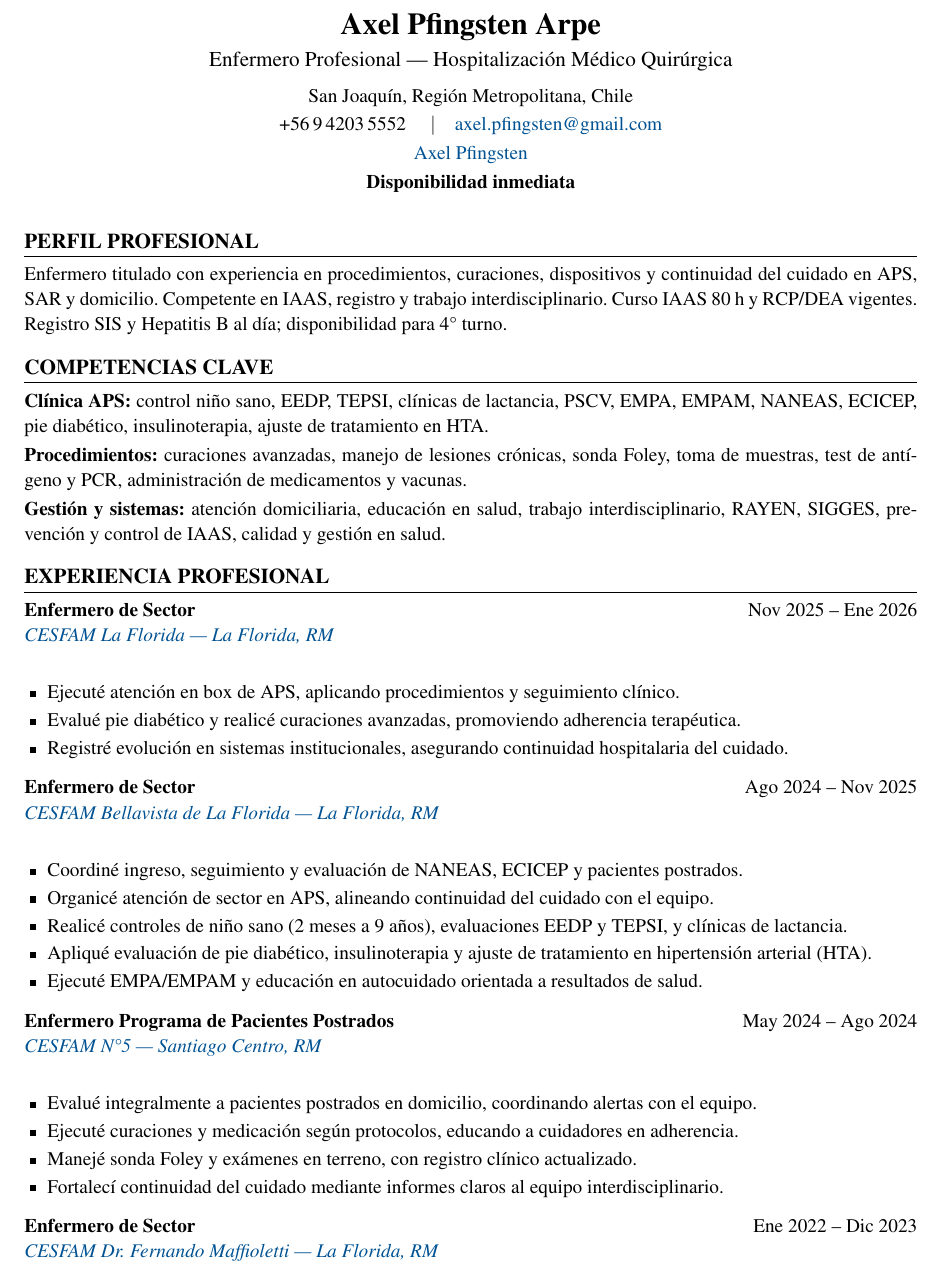
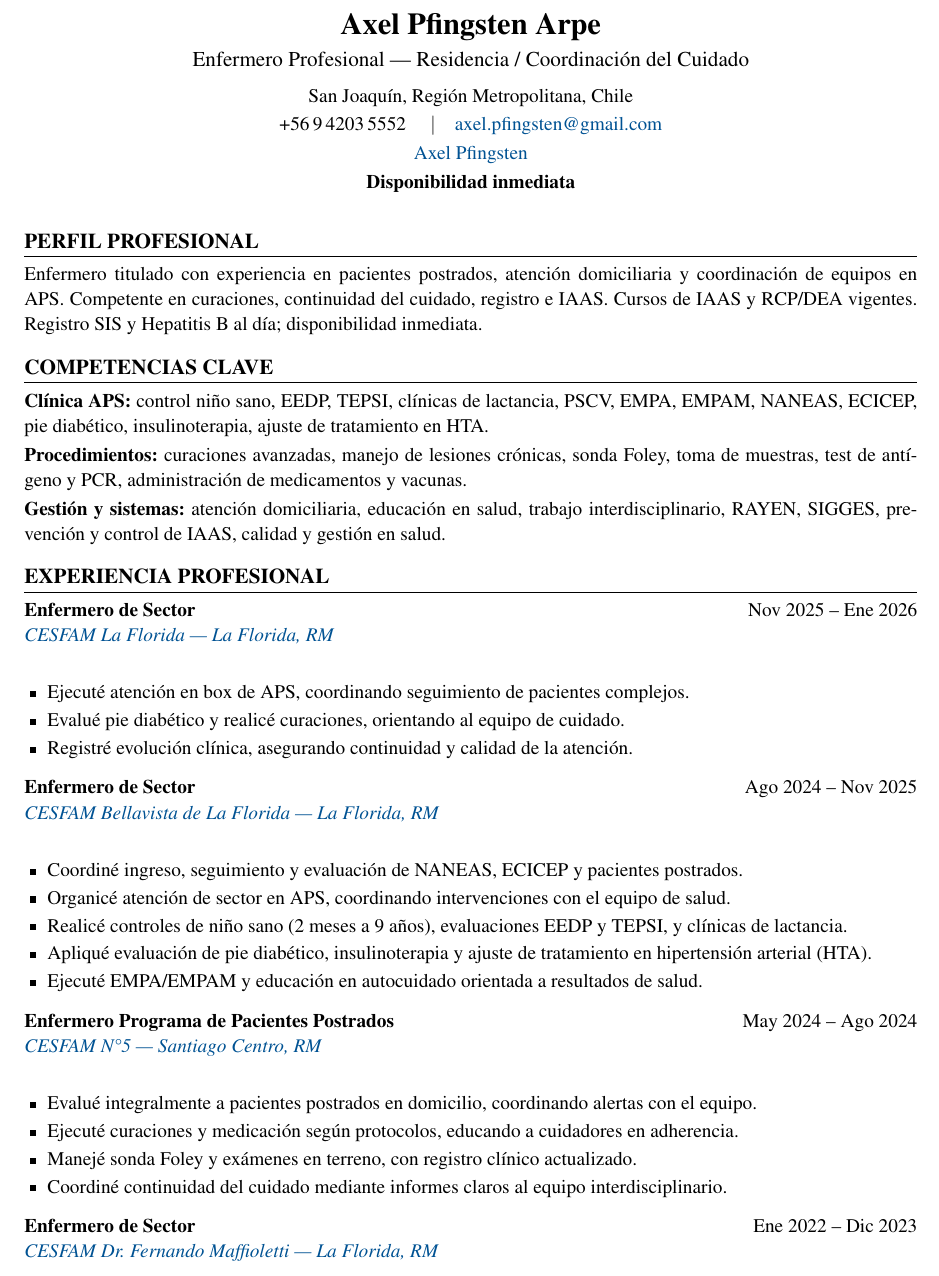
Before and after one commit to guillermoprojaslema/Agarra-la-Pallapp, a LaTeX CV (CV_Axel_Pfingsten_Arpe.tex): part of page 1 of 2, cut so that both start at the same text. Compiled offline with pdfLaTeX.

Commit message:
Adaptar CV Harvard a OF-20260825-38: Enfermero(a) Jefe — residencia / cuidado de personas mayores (Las Condes).
Partiendo de CV_Base.docx; perfil y bullets alineados a la oferta.

```diff
--- a/CV_Axel_Pfingsten_Arpe.tex
+++ b/CV_Axel_Pfingsten_Arpe.tex
@@ -20,7 +20,7 @@
   linkcolor=linkblue,
   pdfauthor={Axel Pfingsten Arpe},
   pdftitle={Curriculum Vitae — Axel Pfingsten Arpe},
-  pdfsubject={Enfermero Profesional — Hospitalización Médico Quirúrgica}
+  pdfsubject={Enfermero Profesional — Residencia / Coordinación del Cuidado}
 }
 
 \pagestyle{empty}
@@ -50,7 +50,7 @@
 %========== ENCABEZADO ==========
 \begin{center}
   {\LARGE\bfseries Axel Pfingsten Arpe}\\[4pt]
-  {\large Enfermero Profesional --- Hospitalización Médico Quirúrgica}\\[6pt]
+  {\large Enfermero Profesional --- Residencia / Coordinación del Cuidado}\\[6pt]
   San Joaquín, Región Metropolitana, Chile\\[2pt]
   +56\,9\,4203\,5552 \quad$\vert$\quad
   \href{mailto:axel.pfingsten@gmail.com}{axel.pfingsten@gmail.com}\\[2pt]
@@ -62,7 +62,7 @@
 
 %========== PERFIL ==========
 \section{Perfil profesional}
-Enfermero titulado con experiencia en procedimientos, curaciones, dispositivos y continuidad del cuidado en APS, SAR y domicilio. Competente en IAAS, registro y trabajo interdisciplinario. Curso IAAS 80~h y RCP/DEA vigentes. Registro SIS y Hepatitis~B al día; disponibilidad para 4\textdegree{} turno.
+Enfermero titulado con experiencia en pacientes postrados, atención domiciliaria y coordinación de equipos en APS. Competente en curaciones, continuidad del cuidado, registro e IAAS. Cursos de IAAS y RCP/DEA vigentes. Registro SIS y Hepatitis~B al día; disponibilidad inmediata.
 
 %========== COMPETENCIAS ==========
 \section{Competencias clave}
@@ -77,9 +77,9 @@ Enfermero titulado con experiencia en procedimientos, curaciones, dispositivos y
 {Nov 2025 -- Ene 2026}
 {\maps{CESFAM+La+Florida+Av.+La+Florida+6015,+La+Florida,+Santiago}{CESFAM La Florida — La Florida, RM}}
 \begin{itemize}
-  \item Ejecuté atención en box de APS, aplicando procedimientos y seguimiento clínico.
-  \item Evalué pie diabético y realicé curaciones avanzadas, promoviendo adherencia terapéutica.
-  \item Registré evolución en sistemas institucionales, asegurando continuidad hospitalaria del cuidado.
+  \item Ejecuté atención en box de APS, coordinando seguimiento de pacientes complejos.
+  \item Evalué pie diabético y realicé curaciones, orientando al equipo de cuidado.
+  \item Registré evolución clínica, asegurando continuidad y calidad de la atención.
 \end{itemize}
 \vspace{6pt}
 
@@ -88,7 +88,7 @@ Enfermero titulado con experiencia en procedimientos, curaciones, dispositivos y
 {\maps{CESFAM+Bellavista+Pudeto+7100,+La+Florida,+Santiago}{CESFAM Bellavista de La Florida — La Florida, RM}}
 \begin{itemize}
   \item Coordiné ingreso, seguimiento y evaluación de NANEAS, ECICEP y pacientes postrados.
-  \item Organicé atención de sector en APS, alineando continuidad del cuidado con el equipo.
+  \item Organicé atención de sector en APS, coordinando intervenciones con el equipo de salud.
   \item Realicé controles de niño sano (2 meses a 9 años), evaluaciones EEDP y TEPSI, y clínicas de lactancia.
   \item Apliqué evaluación de pie diabético, insulinoterapia y ajuste de tratamiento en hipertensión arterial (HTA).
   \item Ejecuté EMPA/EMPAM y educación en autocuidado orientada a resultados de salud.
@@ -102,7 +102,7 @@ Enfermero titulado con experiencia en procedimientos, curaciones, dispositivos y
   \item Evalué integralmente a pacientes postrados en domicilio, coordinando alertas con el equipo.
   \item Ejecuté curaciones y medicación según protocolos, educando a cuidadores en adherencia.
   \item Manejé sonda Foley y exámenes en terreno, con registro clínico actualizado.
-  \item Fortalecí continuidad del cuidado mediante informes claros al equipo interdisciplinario.
+  \item Coordiné continuidad del cuidado mediante informes claros al equipo interdisciplinario.
 \end{itemize}
 \vspace{6pt}
 
```
Also changed, not shown: CV_Axel_Pfingsten_Arpe.pdf.
